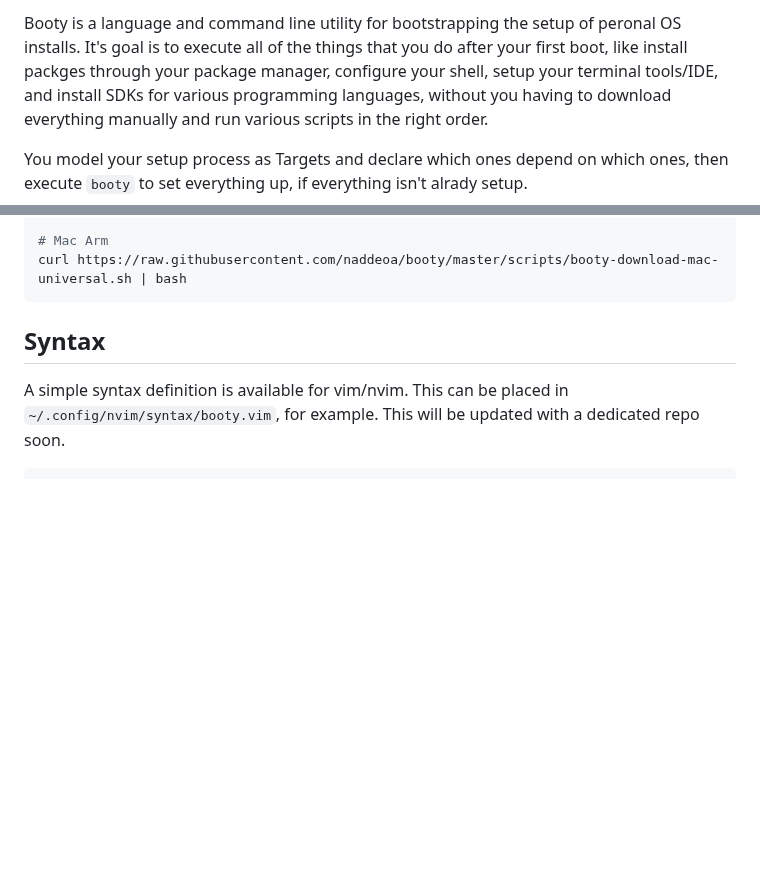
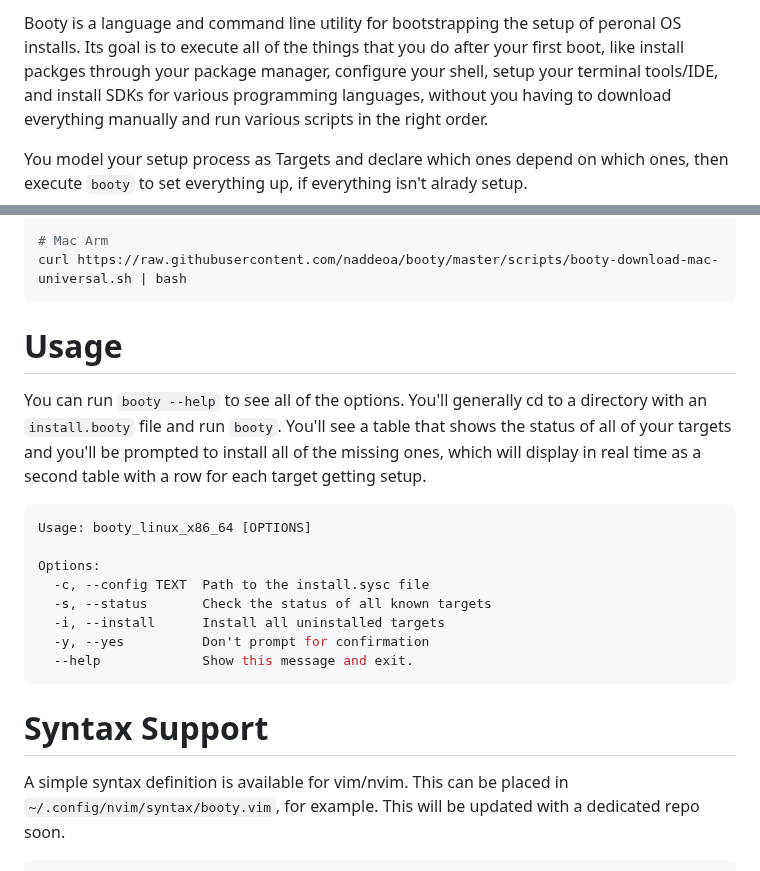
Before and after one commit to naddeoa/booty, a Markdown page: README.md, 2 parts joined by grey strips. Rendered like a GitHub page; blank space fills up the shorter version.

````diff
--- a/README.md
+++ b/README.md
@@ -2,5 +2,5 @@
 
-Booty is a language and command line utility for bootstrapping the setup of peronal OS installs. It's goal is to execute all of the things
+Booty is a language and command line utility for bootstrapping the setup of peronal OS installs. Its goal is to execute all of the things
 that you do after your first boot, like install packges through your package manager, configure your shell, setup your terminal tools/IDE,
 and install SDKs for various programming languages, without you having to download everything manually and run various scripts in the right
 order.
@@ -32,7 +34,24 @@ curl https://raw.githubusercontent.com/naddeoa/booty/master/scripts/booty-downlo
 curl https://raw.githubusercontent.com/naddeoa/booty/master/scripts/booty-download-mac-universal.sh | bash
 ```
 
-## Syntax
+# Usage
+
+You can run `booty --help` to see all of the options. You'll generally cd to a directory with an `install.booty` file and run `booty`.
+You'll see a table that shows the status of all of your targets and you'll be prompted to install all of the missing ones, which will
+display in real time as a second table with a row for each target getting setup.
+
+```bash
+Usage: booty_linux_x86_64 [OPTIONS]
+
+Options:
+  -c, --config TEXT  Path to the install.sysc file
+  -s, --status       Check the status of all known targets
+  -i, --install      Install all uninstalled targets
+  -y, --yes          Don't prompt for confirmation
+  --help             Show this message and exit.
+```
+
+# Syntax Support
 
 A simple syntax definition is available for vim/nvim. This can be placed in `~/.config/nvim/syntax/booty.vim`, for example. This will be
 updated with a dedicated repo soon.
````
Also changed, not shown: other parts of README.md (+4 -2 lines).
